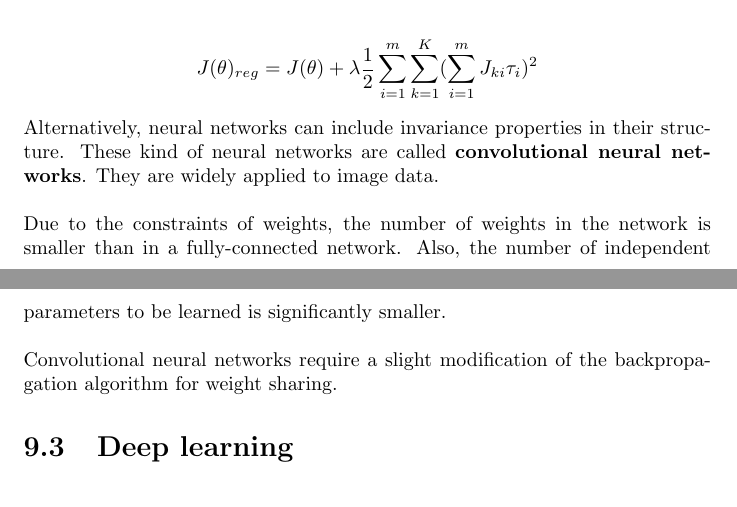
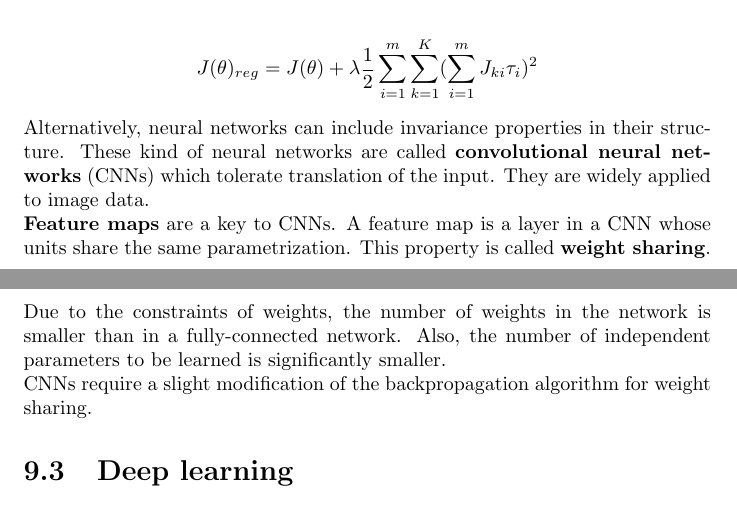
Before and after one commit to karimif/ai_notes, a LaTeX thesis (notes.tex): two parts of pages 64 and 65 of 84, joined at a grey line, cut so that both start at the same text. Compiled offline with pdfLaTeX.

Commit message:
CNN: introduction of feature maps

```diff
--- a/notes.tex
+++ b/notes.tex
@@ -2654,13 +2654,14 @@ J(\theta)_{reg} = J(\theta) + \lambda \frac{1}{2} \sum_{i=1}^{m} \sum_{k=1}^{K}
 \end{align*}
 
 Alternatively, neural networks can include invariance properties in their structure.
-These kind of neural networks are called {\bf convolutional neural networks}.
+These kind of neural networks are called {\bf convolutional neural networks} (CNNs) which tolerate translation of the input.
 They are widely applied to image data. \\
+{\bf Feature maps} are a key to CNNs. A feature map is a layer in a CNN whose units share the same parametrization. This property is called {\bf weight sharing}.
+
 
 Due to the constraints of weights, the number of weights in the network is smaller than in a fully-connected network.
 Also, the number of independent parameters to be learned is significantly smaller. \\
-
-Convolutional neural networks require a slight modification of the backpropagation algorithm for weight sharing.
+CNNs require a slight modification of the backpropagation algorithm for weight sharing.
 
 \section{Deep learning}
 To come.
```
